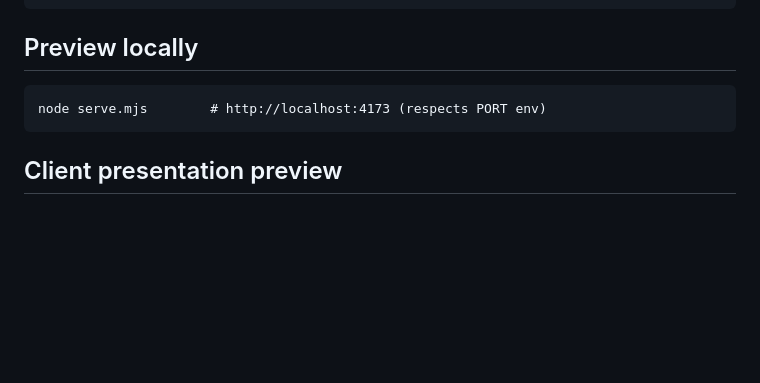
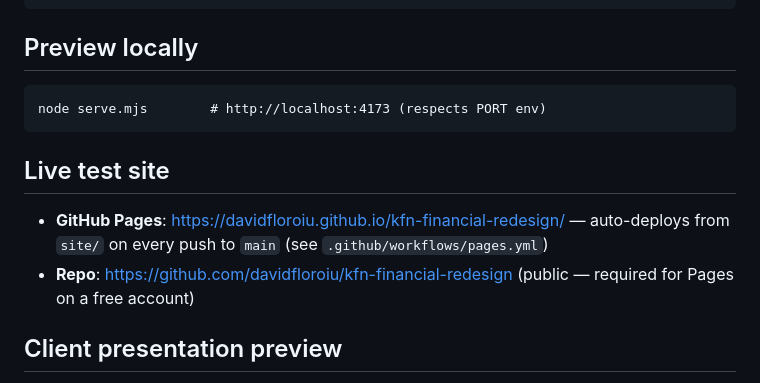
Before and after one commit to davidfloroiu/kfn-financial-redesign, a Markdown page: README.md, the part around the change. Drawn GitHub-style; blank space fills up the shorter version.

Commit message:
Add live test-site links to README
Co-Authored-By: Claude Fable 5 <noreply@anthropic.com>

````diff
--- a/README.md
+++ b/README.md
@@ -51,6 +51,13 @@ site/
 node serve.mjs        # http://localhost:4173 (respects PORT env)
 ```
 
+## Live test site
+
+- **GitHub Pages**: https://davidfloroiu.github.io/kfn-financial-redesign/ — auto-deploys
+  from `site/` on every push to `main` (see `.github/workflows/pages.yml`)
+- **Repo**: https://github.com/davidfloroiu/kfn-financial-redesign (public — required for
+  Pages on a free account)
+
 ## Client presentation preview
 
 A single-file compilation of all 11 pages (embedded fonts, hash-based navigation) is
````
